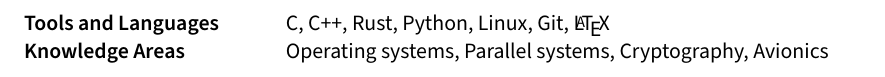
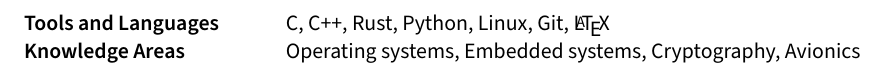
Before and after one commit to KevDev13/resume, a LaTeX document (sections/skills.tex): part of the page, cut so that both start at the same text. Compiled offline with pdfLaTeX.

Commit message:
Updates from Overleaf

```diff
--- a/sections/skills.tex
+++ b/sections/skills.tex
@@ -3,6 +3,6 @@
 \begin{document}
 \begin{tabular}{p{11em} p{1em} p{43em}}
 \skills{Tools and Languages} & &    C, C++, Rust, Python, Linux, Git, \LaTeX \\
-\skills{Knowledge Areas} & &  Operating systems, Parallel systems, Cryptography, Avionics \\
+\skills{Knowledge Areas} & &  Operating systems, Embedded systems, Cryptography, Avionics \\
 \end{tabular}
 \end{document}
```
Also changed, not shown: resume.pdf, sections/resume.pdf (deleted).
